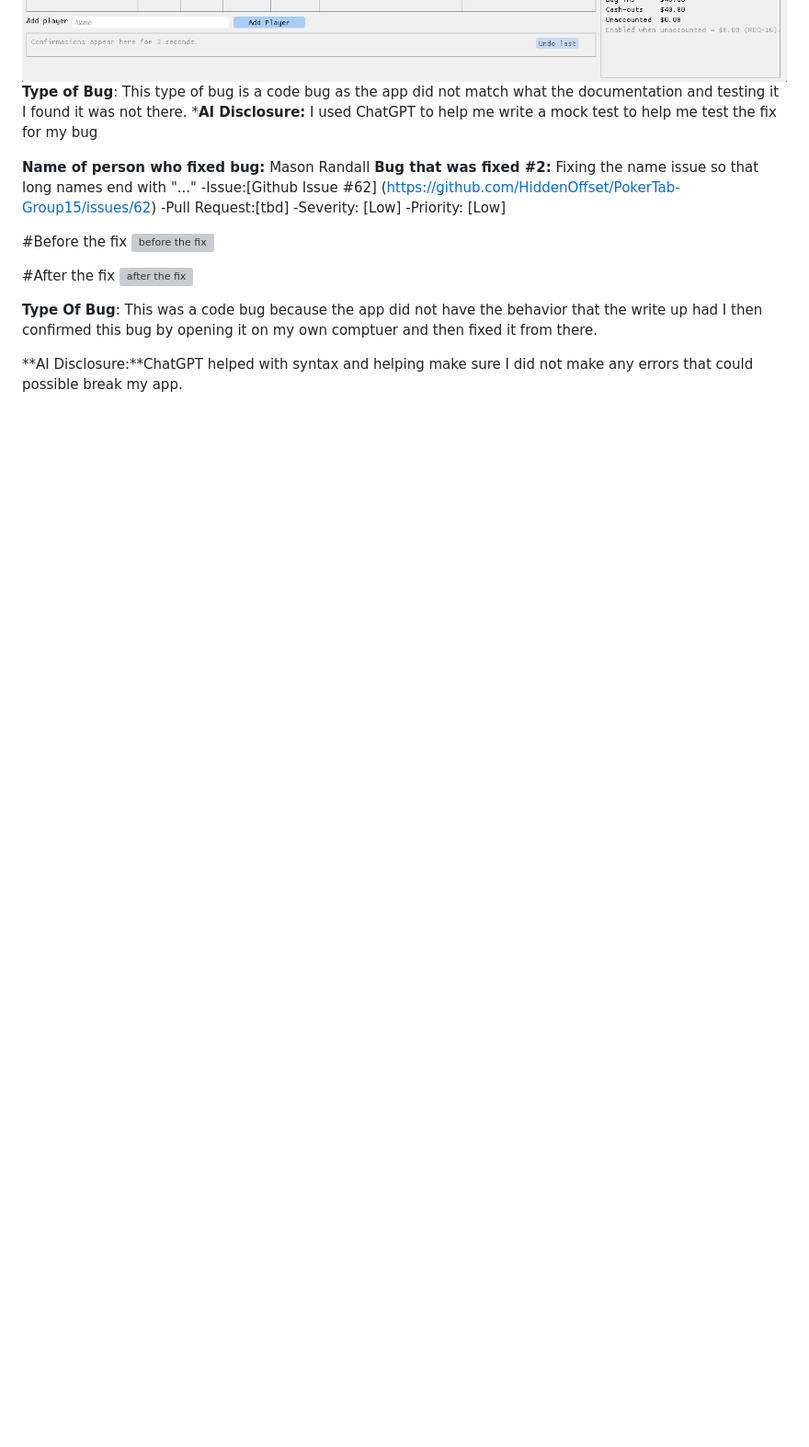
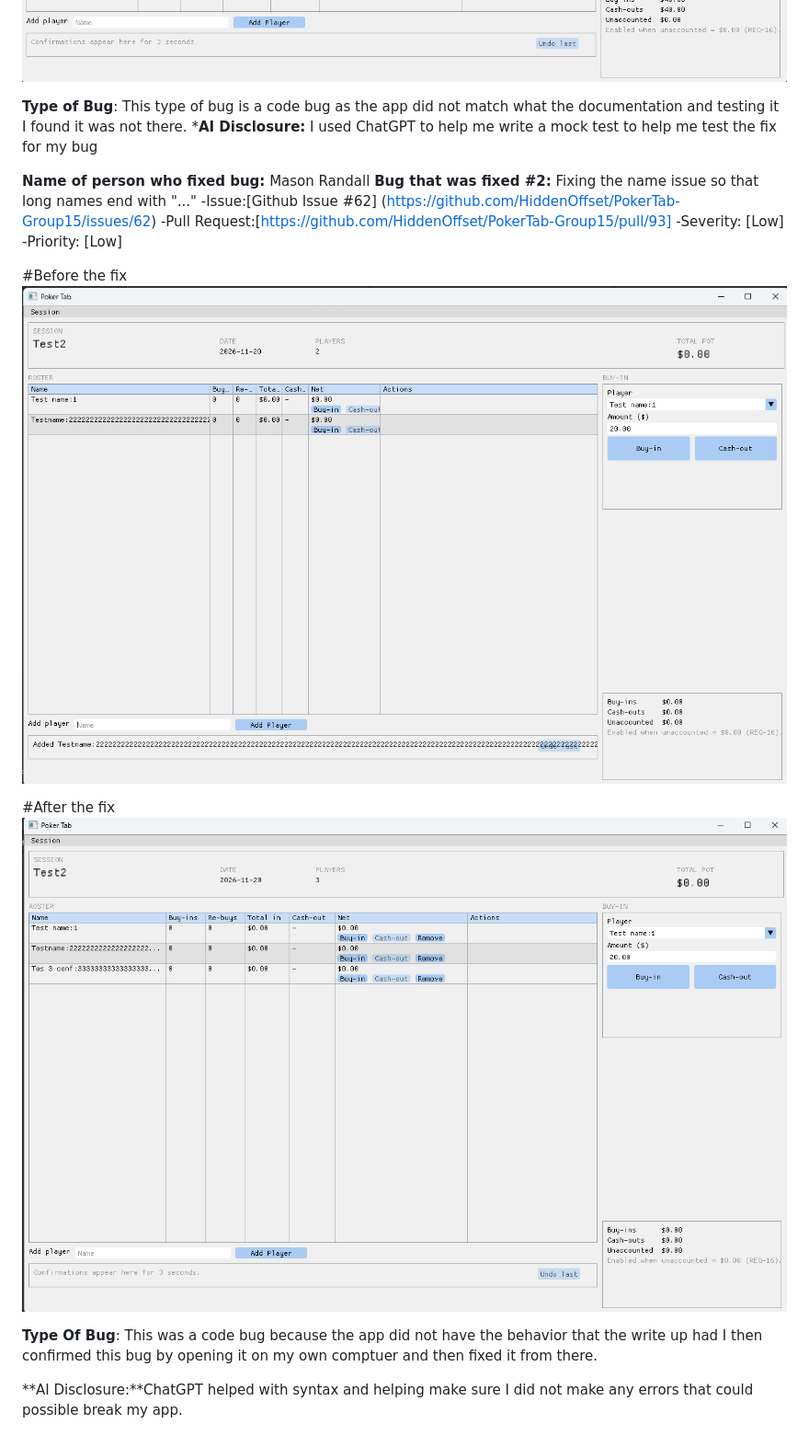
Before and after one commit to HiddenOffset/PokerTab-Group15, a Markdown page: docs/PR4/mason_randall.md, the part around one of its changes. Shown at 92% size. Rendered like a GitHub page; blank space fills up the shorter version; grey boxes are pictures that could not be loaded.

```diff
--- a/docs/PR4/mason_randall.md
+++ b/docs/PR4/mason_randall.md
@@ -13,6 +13,7 @@
 
 #After the fix
 ![after the fix](screenshots/mason_randall_issue76_after.png)
+
 **Type of Bug**: This type of bug is a code bug as the app did not match what the documentation and testing it I found it was not there.
 ***AI Disclosure:** I used ChatGPT to help me write a mock test to help me test the fix for my bug
 
@@ -20,15 +21,15 @@
 **Name of person who fixed bug:** Mason Randall
 **Bug that was fixed #2:** Fixing the name issue so that long names end with "..."
 -Issue:[Github Issue #62] (https://github.com/HiddenOffset/PokerTab-Group15/issues/62)
--Pull Request:[tbd]
+-Pull Request:[https://github.com/HiddenOffset/PokerTab-Group15/pull/93]
 -Severity: [Low]
 -Priority: [Low]
 
 #Before the fix
-![before the fix](screenshots/mason_randall_issue#62_before.png)
+![before the fix](screenshots/mason_randall_issue62_before.png)
 
 #After the fix
-![after the fix](screenshots/mason_randall_issue#62_after.png)
+![after the fix](screenshots/mason_randall_issue62_after.png)
 
 **Type Of Bug**: This was a code bug because the app did not have the behavior that the write up had I then confirmed this bug by opening it on my own comptuer and then fixed it from there.
 
```
Also changed, not shown: other parts of docs/PR4/mason_randall.md (+1 -1 lines), docs/PR4/PR4_team_report.md (added, +39 -0 lines), docs/PR4/screenshots/mason_randall_issue62_after.png (renamed from docs/PR4/screenshots/mason_randall_issue#62_after.png), docs/PR4/screenshots/mason_randall_issue62_before.png (renamed from docs/PR4/screenshots/mason_randall_issue#62_before.png).
